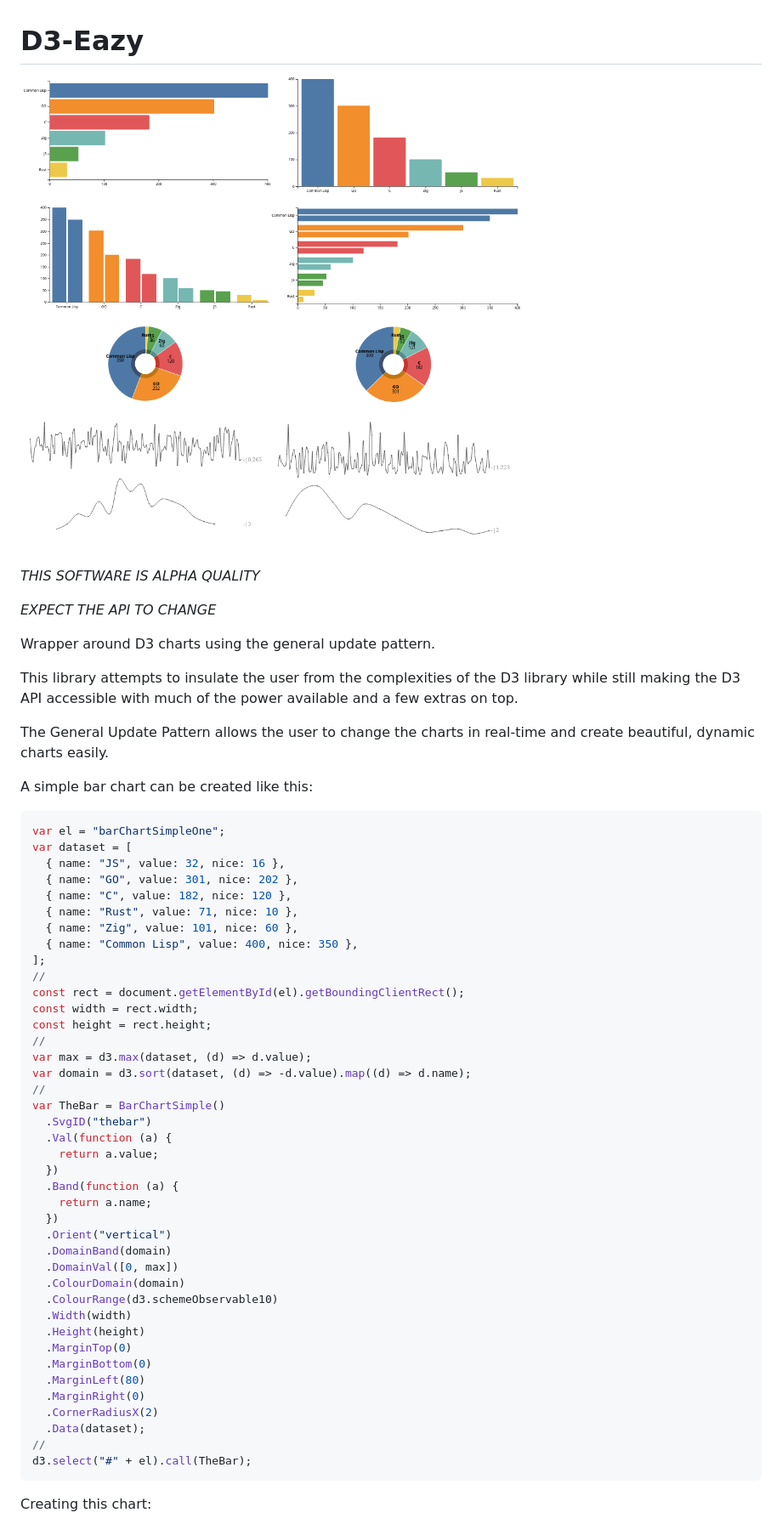
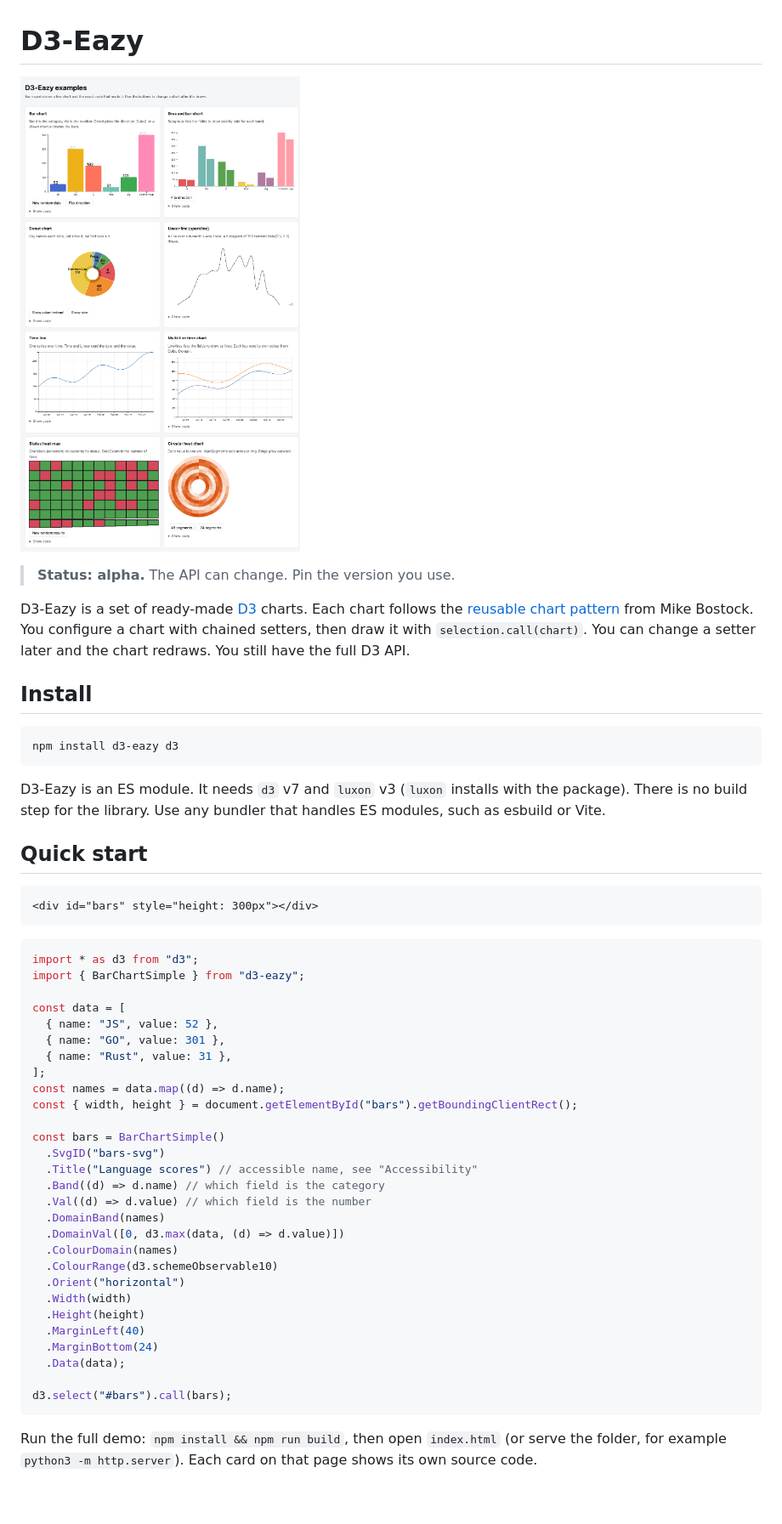
Before and after one commit to mavericksy/D3-Eazy, a Markdown page: README.md, the part around one of its changes. Shown at 85% size. Rendered like a GitHub page; pictures changed too: docs/imgs/examples.png (added); blank space fills up the shorter version.

````diff
--- a/README.md
+++ b/README.md
@@ -1,61 +1,61 @@
 # D3-Eazy
 
-![All](docs/imgs/all_one.png)
+![All the example charts](docs/imgs/examples.png)
 
-_*THIS SOFTWARE IS ALPHA QUALITY*_
+> **Status: alpha.** The API can change. Pin the version you use.
 
-_*EXPECT THE API TO CHANGE*_
+D3-Eazy is a set of ready-made [D3](https://d3js.org) charts. Each chart follows the
+[reusable chart pattern](https://bost.ocks.org/mike/chart/) from Mike Bostock.
+You configure a chart with chained setters, then draw it with `selection.call(chart)`.
+You can change a setter later and the chart redraws. You still have the full D3 API.
 
-Wrapper around D3 charts using the general update pattern.
+## Install
 
-This library attempts to insulate the user from the complexities of the D3 library while still making the D3 API accessible with much of the power available and a few extras on top.
+```sh
+npm install d3-eazy d3
+```
 
-The General Update Pattern allows the user to change the charts in real-time and create beautiful, dynamic charts easily.
+D3-Eazy is an ES module. It needs `d3` v7 and `luxon` v3 (`luxon` installs with the package).
+There is no build step for the library. Use any bundler that handles ES modules, such as esbuild or Vite.
 
-A simple bar chart can be created like this:
+## Quick start
+
+```html
+<div id="bars" style="height: 300px"></div>
+```
 
 ```javascript
-var el = "barChartSimpleOne";
-var dataset = [
-  { name: "JS", value: 32, nice: 16 },
-  { name: "GO", value: 301, nice: 202 },
-  { name: "C", value: 182, nice: 120 },
-  { name: "Rust", value: 71, nice: 10 },
-  { name: "Zig", value: 101, nice: 60 },
-  { name: "Common Lisp", value: 400, nice: 350 },
+import * as d3 from "d3";
+import { BarChartSimple } from "d3-eazy";
+
+const data = [
+  { name: "JS", value: 52 },
+  { name: "GO", value: 301 },
+  { name: "Rust", value: 31 },
 ];
-//
-const rect = document.getElementById(el).getBoundingClientRect();
-const width = rect.width;
-const height = rect.height;
-//
-var max = d3.max(dataset, (d) => d.value);
-var domain = d3.sort(dataset, (d) => -d.value).map((d) => d.name);
-//
-var TheBar = BarChartSimple()
-  .SvgID("thebar")
-  .Val(function (a) {
-    return a.value;
-  })
-  .Band(function (a) {
-    return a.name;
-  })
-  .Orient("vertical")
-  .DomainBand(domain)
-  .DomainVal([0, max])
-  .ColourDomain(domain)
+const names = data.map((d) => d.name);
+const { width, height } = document.getElementById("bars").getBoundingClientRect();
+
+const bars = BarChartSimple()
+  .SvgID("bars-svg")
+  .Title("Language scores") // accessible name, see "Accessibility"
+  .Band((d) => d.name) // which field is the category
+  .Val((d) => d.value) // which field is the number
+  .DomainBand(names)
+  .DomainVal([0, d3.max(data, (d) => d.value)])
+  .ColourDomain(names)
   .ColourRange(d3.schemeObservable10)
+  .Orient("horizontal")
   .Width(width)
   .Height(height)
-  .MarginTop(0)
-  .MarginBottom(0)
-  .MarginLeft(80)
-  .MarginRight(0)
-  .CornerRadiusX(2)
-  .Data(dataset);
-//
-d3.select("#" + el).call(TheBar);
+  .MarginLeft(40)
+  .MarginBottom(24)
+  .Data(data);
+
+d3.select("#bars").call(bars);
 ```
 
-Creating this chart:
+Run the full demo: `npm install && npm run build`, then open `index.html`
+(or serve the folder, for example `python3 -m http.server`).
+Each card on that page shows its own source code.
 
````
Also changed, not shown: other parts of README.md (+100 -13 lines), 6 other files.
